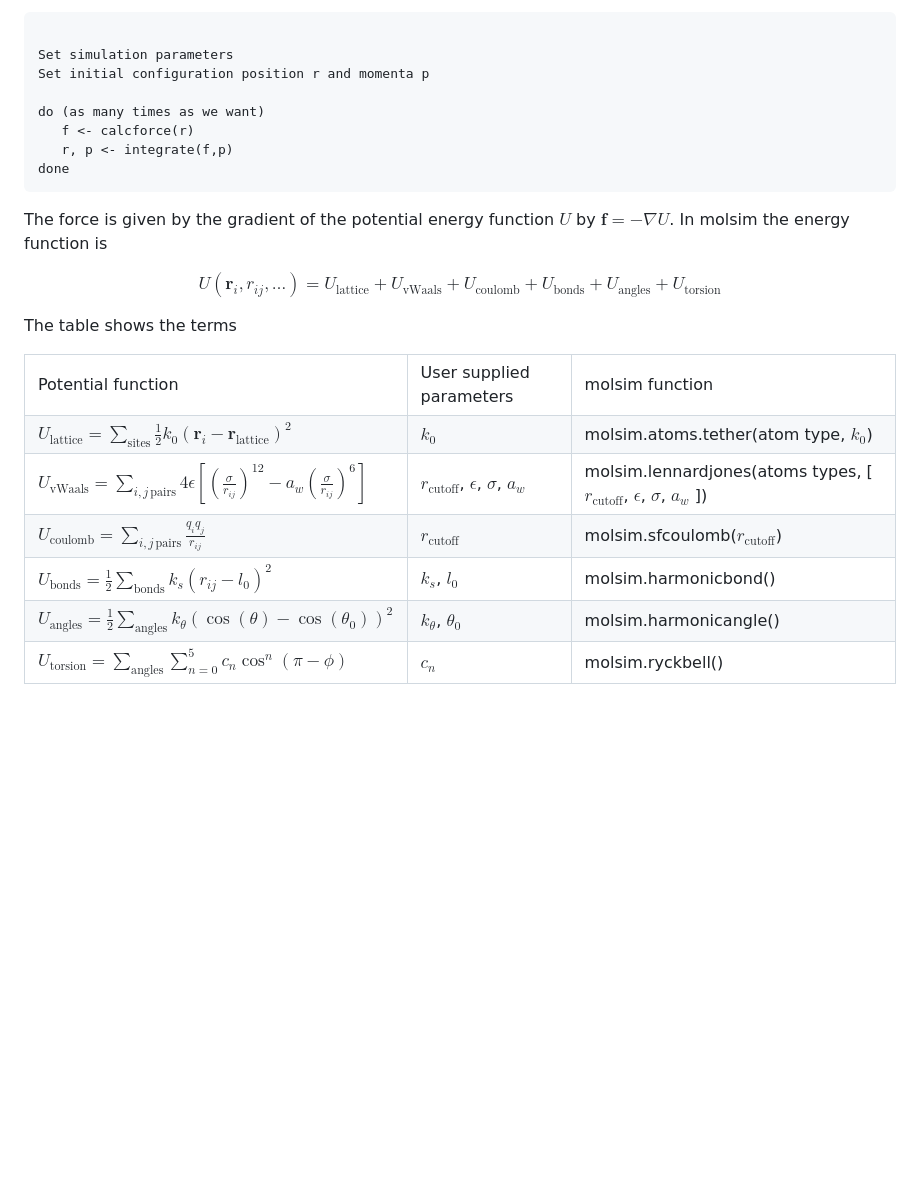
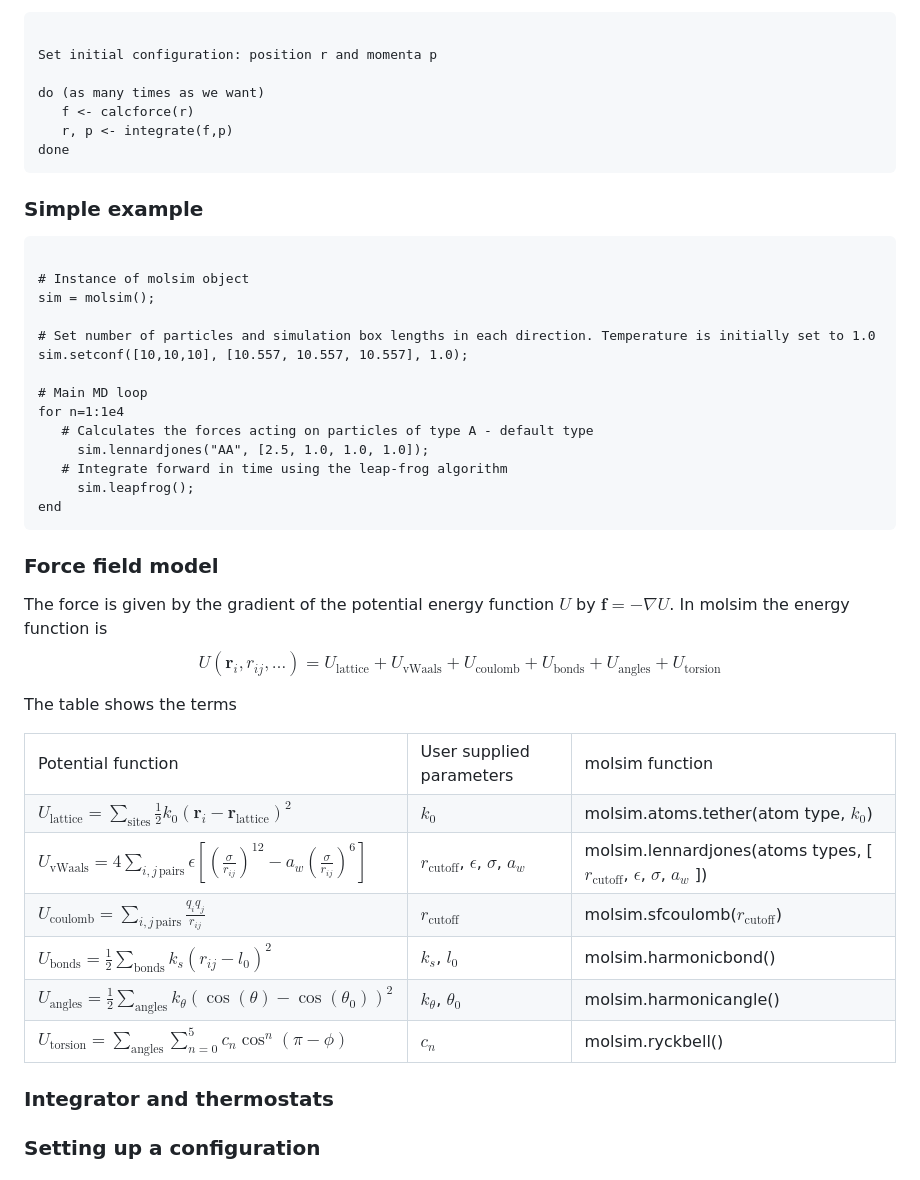
Before and after one commit to jesperschmidthansen/molsim, a Markdown page: docs/README.md, the part around one of its changes. Drawn GitHub-style; blank space fills up the shorter version.

```diff
--- a/docs/README.md
+++ b/docs/README.md
@@ -15,14 +15,33 @@ where $\mathbf{r}_i, \mathbf{v}_i, \mathbf{p}_i$ and $\mathbf{f}_i$ are the part
 standard simulation we solve this set of differential equations by (i) evaluating the forces acting on the particles, and (ii) from this integrate forward in time. The following pseudo code lists the basic idea
 
 <pre><code>
-Set simulation parameters
-Set initial configuration position r and momenta p
+Set initial configuration: position r and momenta p
 
 do (as many times as we want)
    f <- calcforce(r)
    r, p <- integrate(f,p)
 done
 </pre></code>
+
+<h3>Simple example</h3>
+
+<pre><code>
+# Instance of molsim object
+sim = molsim();
+
+# Set number of particles and simulation box lengths in each direction. Temperature is initially set to 1.0
+sim.setconf([10,10,10], [10.557, 10.557, 10.557], 1.0);
+
+# Main MD loop
+for n=1:1e4
+   # Calculates the forces acting on particles of type A - default type
+	 sim.lennardjones("AA", [2.5, 1.0, 1.0, 1.0]);
+   # Integrate forward in time using the leap-frog algorithm
+	 sim.leapfrog();
+end
+</code></pre>
+
+<h3>Force field model</h3>
 The force is given by the gradient of the potential energy function $U$ by $\mathbf{f} = - \nabla U$. In molsim the energy function is
 
 $$
@@ -38,7 +57,7 @@ The table shows the terms
  <td> molsim.atoms.tether(atom type, $k_0$) </td>
  </tr>
  <tr>
-  <td>$U_\mathrm{vWaals} =  \sum_{i,j \, \mathrm{pairs}} 4\epsilon\left[\left(\frac{\sigma}{r_{ij}}\right)^{12} - a_w \left(\frac{\sigma}{r_{ij}}\right)^{6}\right]$ </td>
+  <td>$U_\mathrm{vWaals} =  4\sum_{i,j \, \mathrm{pairs}} \epsilon\left[\left(\frac{\sigma}{r_{ij}}\right)^{12} - a_w \left(\frac{\sigma}{r_{ij}}\right)^{6}\right]$ </td>
   <td> $r_\text{cutoff}$, $\epsilon$, $\sigma$, $a_w$</td>
   <td> molsim.lennardjones(atoms types, [ $r_\text{cutoff}$, $\epsilon$, $\sigma$, $a_w$ ]) </td>
  </tr>
@@ -63,5 +82,7 @@ The table shows the terms
 </tr>
 </table>
 
+<h3>Integrator and thermostats</h3>
 
+<h3>Setting up a configuration</h3>
 
```
Also changed, not shown: other parts of docs/README.md (+2 -8 lines).
